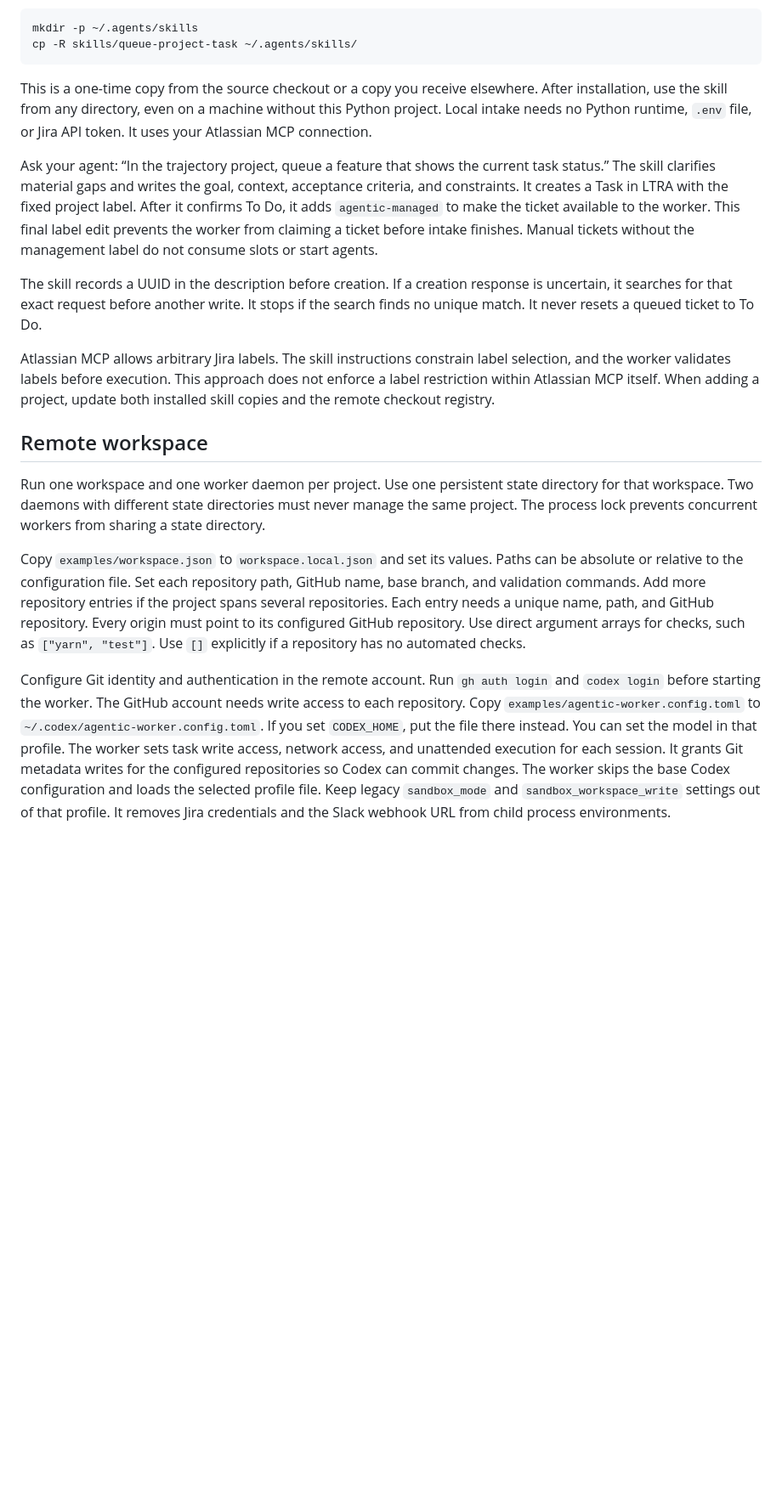
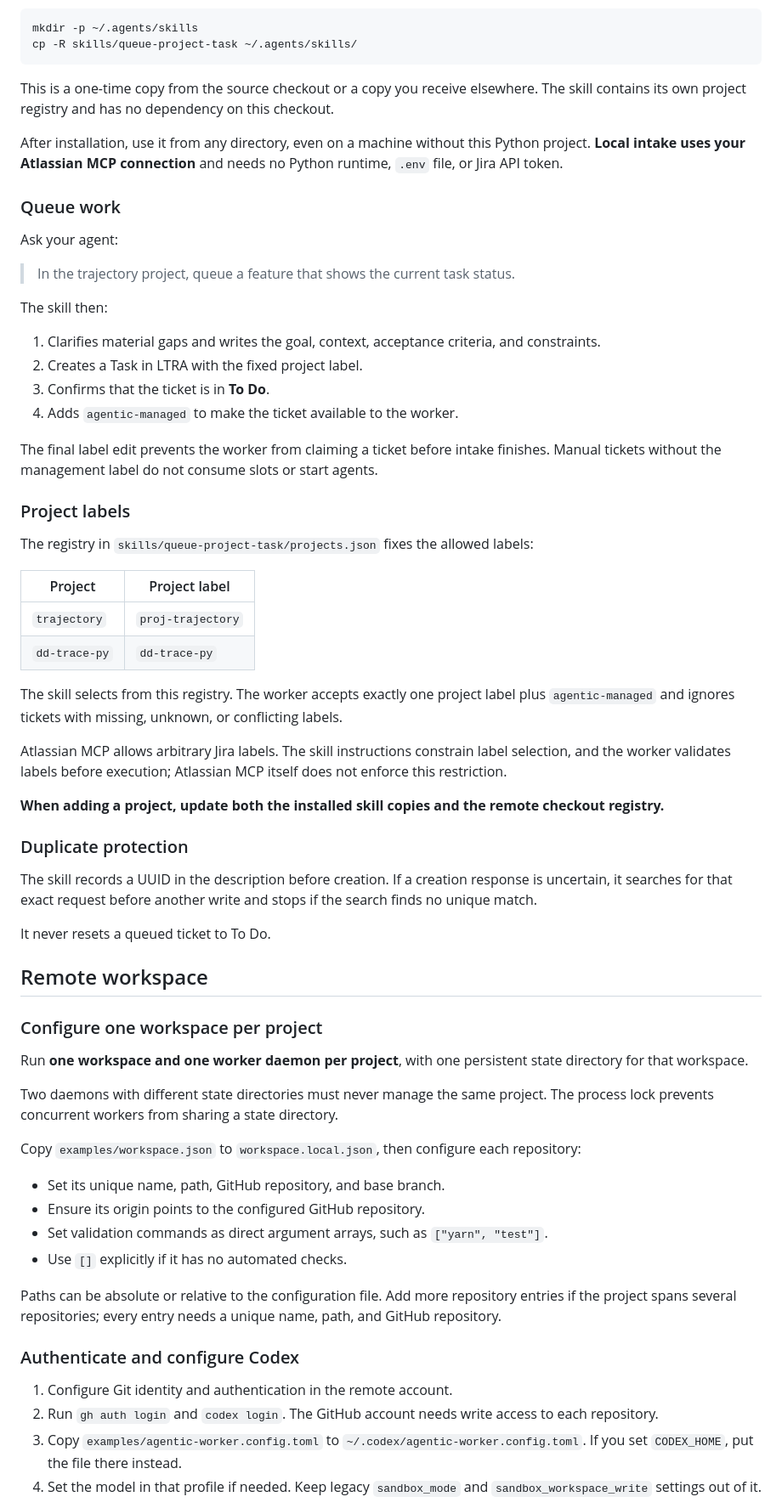
Before and after one commit to dubloom/agentic-louis, a Markdown page: README.md, the part around one of its changes. Shown at 85% size. Drawn GitHub-style; blank space fills up the shorter version.

Commit message:
second readme

````diff
--- a/README.md
+++ b/README.md
@@ -49,52 +70,67 @@ mkdir -p ~/.agents/skills
 cp -R skills/queue-project-task ~/.agents/skills/
 ```
 
-This is a one-time copy from the source checkout or a copy you receive elsewhere.
-After installation, use the skill from any directory, even on a machine without this Python project.
-Local intake needs no Python runtime, `.env` file, or Jira API token.
-It uses your Atlassian MCP connection.
+This is a one-time copy from the source checkout or a copy you receive elsewhere. The skill contains its own project registry and has no dependency on this checkout.
 
-Ask your agent: “In the trajectory project, queue a feature that shows the current task status.”
-The skill clarifies material gaps and writes the goal, context, acceptance criteria, and constraints.
-It creates a Task in LTRA with the fixed project label.
-After it confirms To Do, it adds `agentic-managed` to make the ticket available to the worker.
-This final label edit prevents the worker from claiming a ticket before intake finishes.
-Manual tickets without the management label do not consume slots or start agents.
+After installation, use it from any directory, even on a machine without this Python project. **Local intake uses your Atlassian MCP connection** and needs no Python runtime, `.env` file, or Jira API token.
 
-The skill records a UUID in the description before creation.
-If a creation response is uncertain, it searches for that exact request before another write.
-It stops if the search finds no unique match.
+### Queue work
+
+Ask your agent:
+
+> In the trajectory project, queue a feature that shows the current task status.
+
+The skill then:
+
+1. Clarifies material gaps and writes the goal, context, acceptance criteria, and constraints.
+2. Creates a Task in LTRA with the fixed project label.
+3. Confirms that the ticket is in **To Do**.
+4. Adds `agentic-managed` to make the ticket available to the worker.
+
+The final label edit prevents the worker from claiming a ticket before intake finishes. Manual tickets without the management label do not consume slots or start agents.
+
+### Project labels
+
+The registry in `skills/queue-project-task/projects.json` fixes the allowed labels:
+
+| Project | Project label |
+| --- | --- |
+| `trajectory` | `proj-trajectory` |
+| `dd-trace-py` | `dd-trace-py` |
+
+The skill selects from this registry. The worker accepts exactly one project label plus `agentic-managed` and ignores tickets with missing, unknown, or conflicting labels.
+
+Atlassian MCP allows arbitrary Jira labels. The skill instructions constrain label selection, and the worker validates labels before execution; Atlassian MCP itself does not enforce this restriction.
+
+**When adding a project, update both the installed skill copies and the remote checkout registry.**
+
+### Duplicate protection
+
+The skill records a UUID in the description before creation. If a creation response is uncertain, it searches for that exact request before another write and stops if the search finds no unique match.
+
 It never resets a queued ticket to To Do.
-
-Atlassian MCP allows arbitrary Jira labels.
-The skill instructions constrain label selection, and the worker validates labels before execution.
-This approach does not enforce a label restriction within Atlassian MCP itself.
-When adding a project, update both installed skill copies and the remote checkout registry.
 
 ## Remote workspace
 
-Run one workspace and one worker daemon per project.
-Use one persistent state directory for that workspace.
-Two daemons with different state directories must never manage the same project.
-The process lock prevents concurrent workers from sharing a state directory.
+### Configure one workspace per project
 
-Copy `examples/workspace.json` to `workspace.local.json` and set its values.
-Paths can be absolute or relative to the configuration file.
-Set each repository path, GitHub name, base branch, and validation commands.
-Add more repository entries if the project spans several repositories.
-Each entry needs a unique name, path, and GitHub repository.
-Every origin must point to its configured GitHub repository.
-Use direct argument arrays for checks, such as `["yarn", "test"]`.
-Use `[]` explicitly if a repository has no automated checks.
+Run **one workspace and one worker daemon per project**, with one persistent state directory for that workspace.
 
-Configure Git identity and authentication in the remote account.
-Run `gh auth login` and `codex login` before starting the worker.
-The GitHub account needs write access to each repository.
-Copy `examples/agentic-worker.config.toml` to `~/.codex/agentic-worker.config.toml`.
-If you set `CODEX_HOME`, put the file there instead.
-You can set the model in that profile.
-The worker sets task write access, network access, and unattended execution for each session.
-It grants Git metadata writes for the configured repositories so Codex can commit changes.
-The worker skips the base Codex configuration and loads the selected profile file.
-Keep legacy `sandbox_mode` and `sandbox_workspace_write` settings out of that profile.
-It removes Jira credentials and the Slack webhook URL from child process environments.
+Two daemons with different state directories must never manage the same project. The process lock prevents concurrent workers from sharing a state directory.
+
+Copy `examples/workspace.json` to `workspace.local.json`, then configure each repository:
+
+- Set its unique name, path, GitHub repository, and base branch.
+- Ensure its origin points to the configured GitHub repository.
+- Set validation commands as direct argument arrays, such as `["yarn", "test"]`.
+- Use `[]` explicitly if it has no automated checks.
+
+Paths can be absolute or relative to the configuration file. Add more repository entries if the project spans several repositories; every entry needs a unique name, path, and GitHub repository.
+
+### Authenticate and configure Codex
+
+1. Configure Git identity and authentication in the remote account.
+2. Run `gh auth login` and `codex login`. The GitHub account needs write access to each repository.
+3. Copy `examples/agentic-worker.config.toml` to `~/.codex/agentic-worker.config.toml`. If you set `CODEX_HOME`, put the file there instead.
+4. Set the model in that profile if needed. Keep legacy `sandbox_mode` and `sandbox_workspace_write` settings out of it.
+
````
Also changed, not shown: other parts of README.md (+120 -67 lines).
